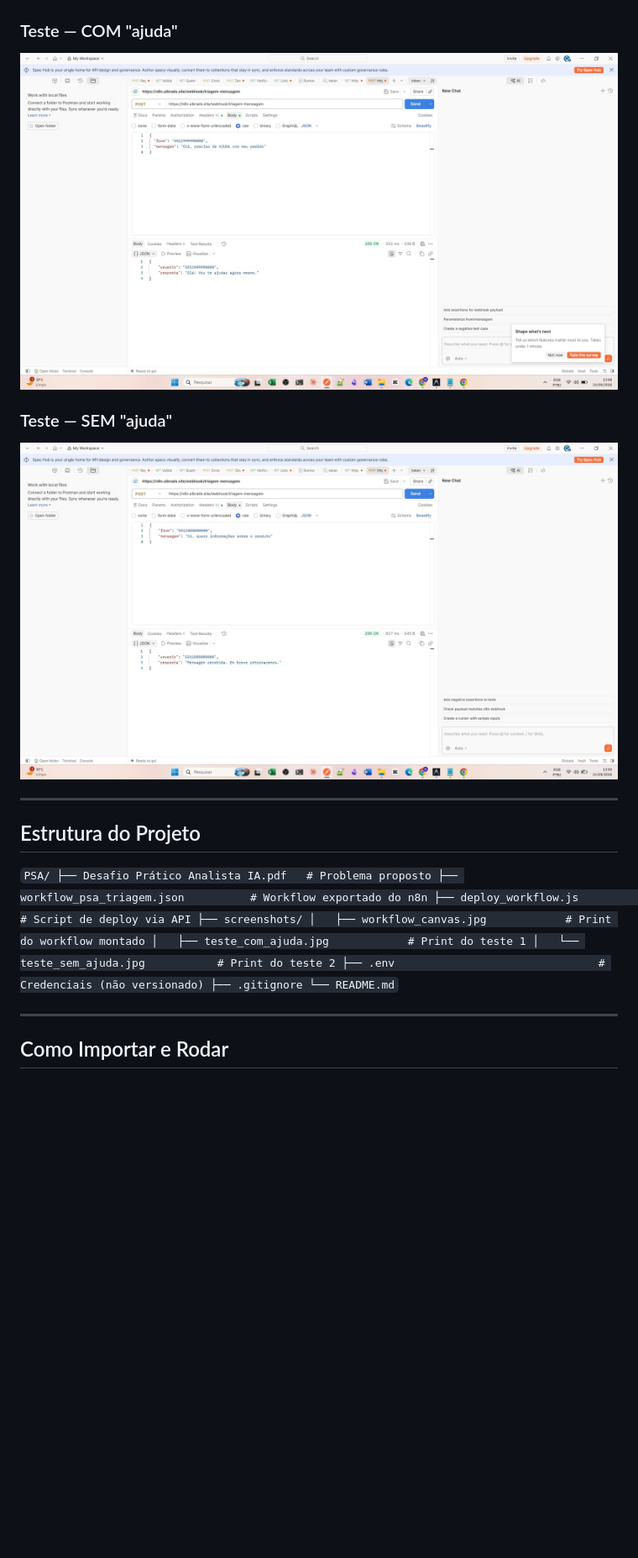
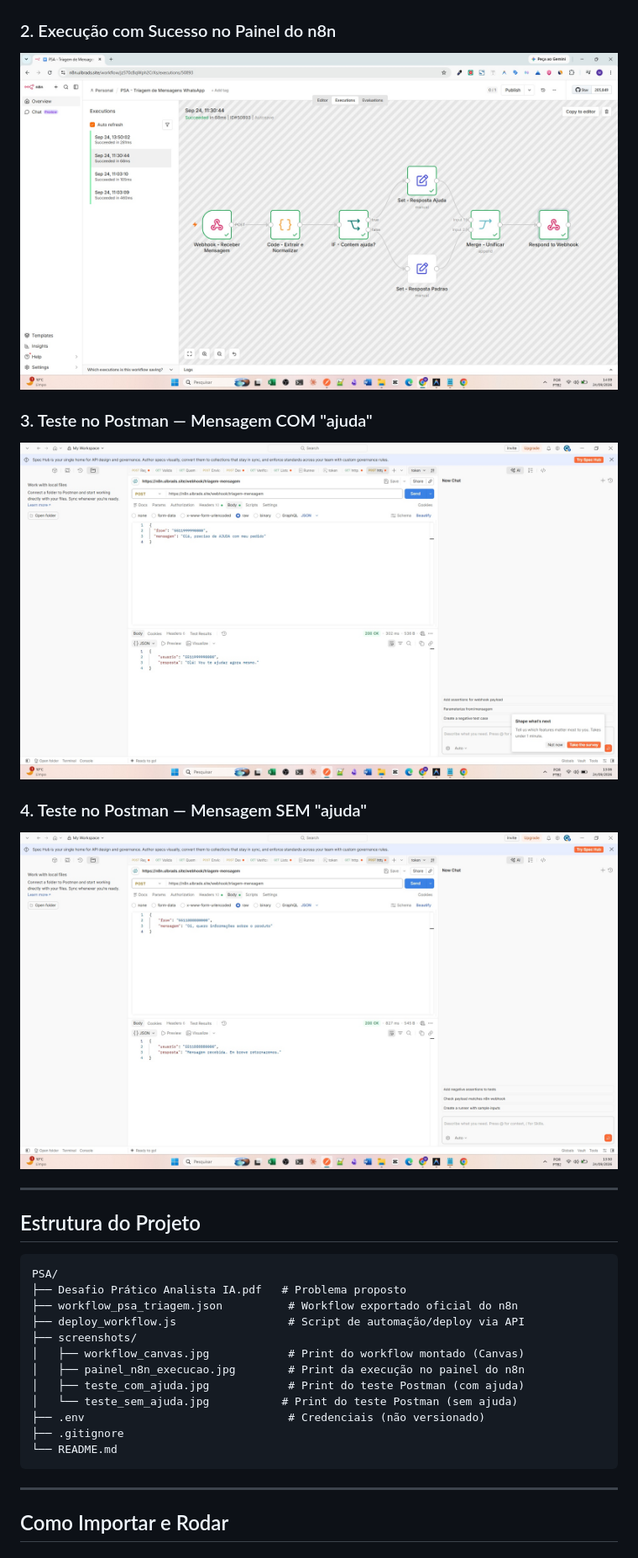
Before and after one commit to marcosrodsa/PSA, a Markdown page: README.md, the part around the change printed below. Shown: that part at 84% size. Drawn GitHub-style; pictures changed too: screenshots/painel_n8n_execucao.jpg (added); blank space fills up the shorter version.

Commit message:
docs: add n8n execution panel print and official exported workflow JSON

````diff
--- a/README.md
+++ b/README.md
@@ -92,28 +92,32 @@ Response:
 ![Workflow PSA no n8n](./screenshots/workflow_canvas.jpg)
 
-### Teste — COM "ajuda"
-![Teste 1](./screenshots/teste_com_ajuda.jpg)
+### 2. Execução com Sucesso no Painel do n8n
+![Execução no n8n](./screenshots/painel_n8n_execucao.jpg)
 
-### Teste — SEM "ajuda"
-![Teste 2](./screenshots/teste_sem_ajuda.jpg)
+### 3. Teste no Postman — Mensagem COM "ajuda"
+![Teste 1 - Com Ajuda](./screenshots/teste_com_ajuda.jpg)
+
+### 4. Teste no Postman — Mensagem SEM "ajuda"
+![Teste 2 - Sem Ajuda](./screenshots/teste_sem_ajuda.jpg)
 
 ---
 
 ## Estrutura do Projeto
 
-`
+```
 PSA/
 ├── Desafio Prático Analista IA.pdf   # Problema proposto
-├── workflow_psa_triagem.json          # Workflow exportado do n8n
-├── deploy_workflow.js                 # Script de deploy via API
+├── workflow_psa_triagem.json          # Workflow exportado oficial do n8n
+├── deploy_workflow.js                 # Script de automação/deploy via API
 ├── screenshots/
-│   ├── workflow_canvas.jpg            # Print do workflow montado
-│   ├── teste_com_ajuda.jpg            # Print do teste 1
-│   └── teste_sem_ajuda.jpg           # Print do teste 2
+│   ├── workflow_canvas.jpg            # Print do workflow montado (Canvas)
+│   ├── painel_n8n_execucao.jpg        # Print da execução no painel do n8n
+│   ├── teste_com_ajuda.jpg            # Print do teste Postman (com ajuda)
+│   └── teste_sem_ajuda.jpg           # Print do teste Postman (sem ajuda)
 ├── .env                               # Credenciais (não versionado)
 ├── .gitignore
 └── README.md
-`
+```
 
 ---
 
````
Also changed, not shown: other parts of README.md (+1 -1 lines), 1 other file.
